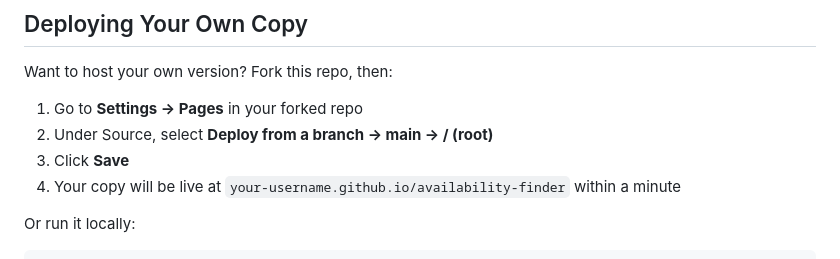
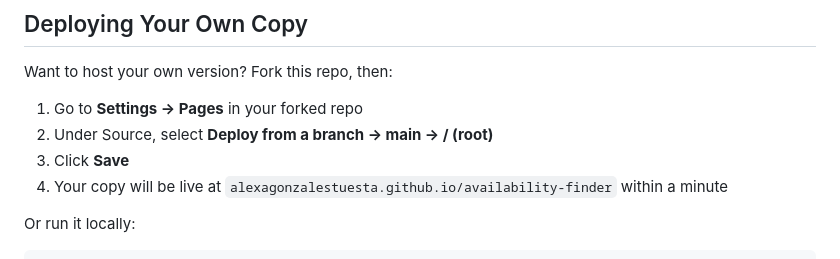
Before and after one commit to AlexaGonzalesTuesta/availability-finder, a Markdown page: README.md, the part around the change. Rendered like a GitHub page.

Commit message:
Update live URL in README for deployment instructions

```diff
--- a/README.md
+++ b/README.md
@@ -110,7 +110,7 @@ Want to host your own version? Fork this repo, then:
 1. Go to **Settings → Pages** in your forked repo
 2. Under Source, select **Deploy from a branch → main → / (root)**
 3. Click **Save**
-4. Your copy will be live at `your-username.github.io/availability-finder` within a minute
+4. Your copy will be live at `alexagonzalestuesta.github.io/availability-finder` within a minute
 
 Or run it locally:
 
```
